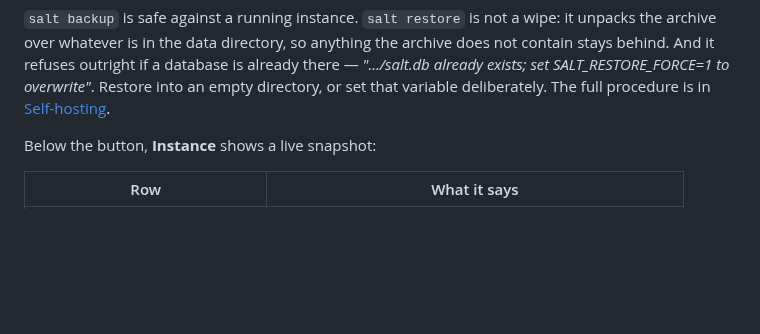
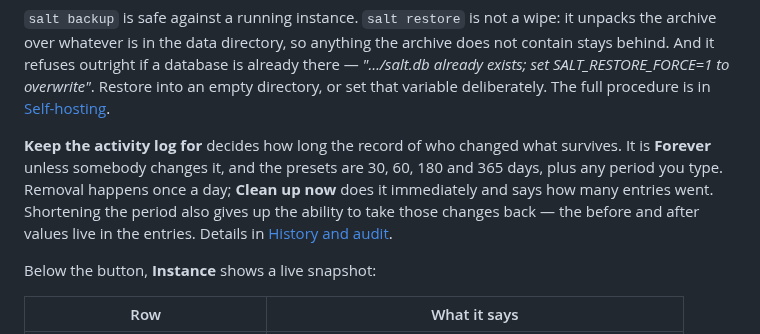
Before and after one commit to saltmd/salt.md, a Markdown page: wiki/administration.md, the part around the change. GitHub-like rendering; blank space fills up the shorter version.

```diff
--- a/wiki/administration.md
+++ b/wiki/administration.md
@@ -226,6 +226,14 @@ archive does not contain stays behind. And it refuses outright if a database is
 already there — *"…/salt.db already exists; set SALT_RESTORE_FORCE=1 to
 overwrite"*. Restore into an empty directory, or set that variable deliberately.
 The full procedure is in [Self-hosting](self-hosting.md).
+
+**Keep the activity log for** decides how long the record of who changed what
+survives. It is **Forever** unless somebody changes it, and the presets are 30,
+60, 180 and 365 days, plus any period you type. Removal happens once a day;
+**Clean up now** does it immediately and says how many entries went. Shortening
+the period also gives up the ability to take those changes back — the before and
+after values live in the entries. Details in
+[History and audit](history-and-audit.md#how-long-the-log-is-kept).
 
 Below the button, **Instance** shows a live snapshot:
 
```
Also changed, not shown: wiki/history-and-audit.md (+23 -2 lines), wiki/img/activity-log-dark.png, wiki/img/activity-log.png, wiki/img/admin-maintenance-dark.png, wiki/img/admin-maintenance.png, 11 other files.
